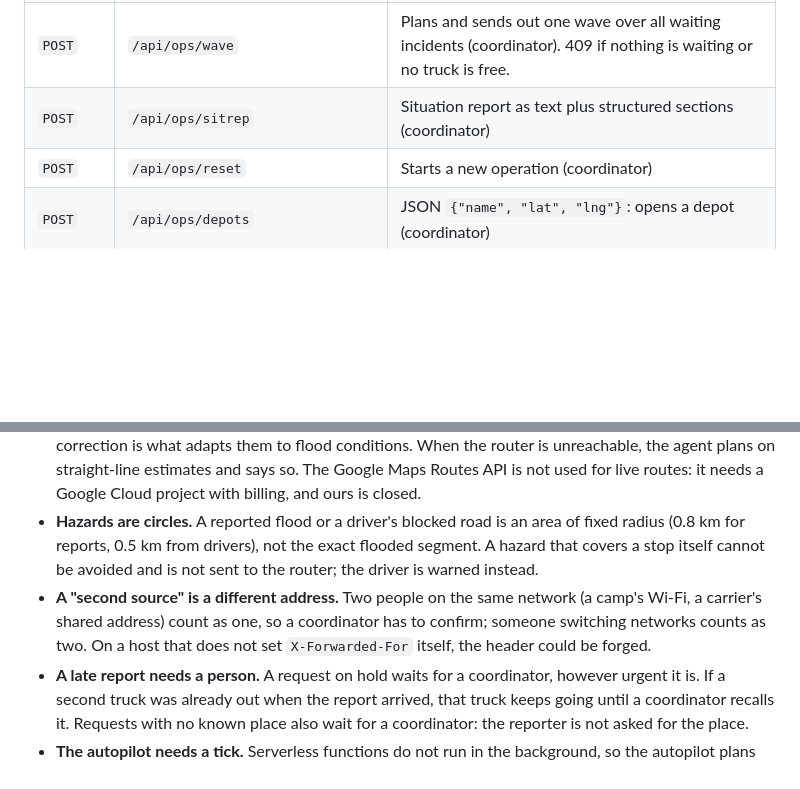
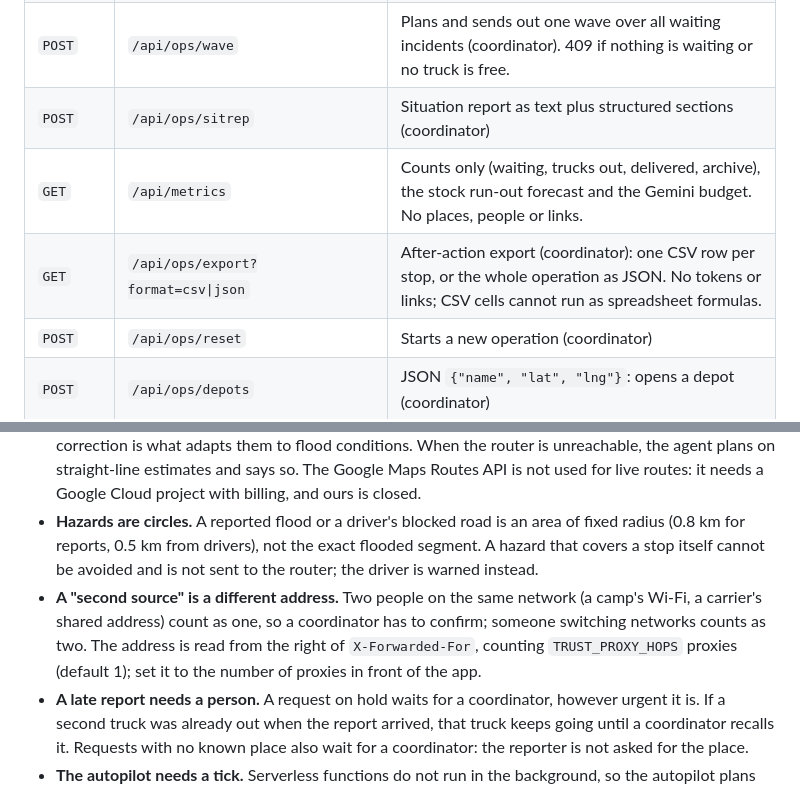
Before and after one commit to Pranav-0710/reliefroute, a Markdown page: README.md, 2 parts joined by grey strips. Rendered like a GitHub page; blank space fills up the shorter version.

```diff
--- a/README.md
+++ b/README.md
@@ -470,6 +479,8 @@ reliefroute = McpToolset(connection_params=StreamableHTTPConnectionParams(url="h
 | `GET` | `/api/ops` | Operation state and summary figures. Driver links only for coordinators. |
 | `POST` | `/api/ops/wave` | Plans and sends out one wave over all waiting incidents (coordinator). 409 if nothing is waiting or no truck is free. |
 | `POST` | `/api/ops/sitrep` | Situation report as text plus structured sections (coordinator) |
+| `GET` | `/api/metrics` | Counts only (waiting, trucks out, delivered, archive), the stock run-out forecast and the Gemini budget. No places, people or links. |
+| `GET` | `/api/ops/export?format=csv\|json` | After-action export (coordinator): one CSV row per stop, or the whole operation as JSON. No tokens or links; CSV cells cannot run as spreadsheet formulas. |
 | `POST` | `/api/ops/reset` | Starts a new operation (coordinator) |
 | `POST` | `/api/ops/depots` | JSON `{"name", "lat", "lng"}`: opens a depot (coordinator) |
 | `POST`, `PATCH` | `/api/ops/trucks`, `/api/ops/trucks/{id}` | Adds a truck `{"depot_id", "capacity"}`; changes `capacity` or `in_service` (coordinator) |
@@ -561,7 +572,7 @@ gcloud run deploy reliefroute --source . --region asia-south1 --allow-unauthenti
 
 - **Road routing uses a public server.** Live routes come from the public FOSSGIS Valhalla instance on OpenStreetMap data. It is free, has no service guarantee, and asks for fair use; a real deployment should run its own Valhalla (`ROUTER_URL`). Drive times assume normal roads, so the learned ETA correction is what adapts them to flood conditions. When the router is unreachable, the agent plans on straight-line estimates and says so. The Google Maps Routes API is not used for live routes: it needs a Google Cloud project with billing, and ours is closed.
 - **Hazards are circles.** A reported flood or a driver's blocked road is an area of fixed radius (0.8 km for reports, 0.5 km from drivers), not the exact flooded segment. A hazard that covers a stop itself cannot be avoided and is not sent to the router; the driver is warned instead.
-- **A "second source" is a different address.** Two people on the same network (a camp's Wi-Fi, a carrier's shared address) count as one, so a coordinator has to confirm; someone switching networks counts as two. On a host that does not set `X-Forwarded-For` itself, the header could be forged.
+- **A "second source" is a different address.** Two people on the same network (a camp's Wi-Fi, a carrier's shared address) count as one, so a coordinator has to confirm; someone switching networks counts as two. The address is read from the right of `X-Forwarded-For`, counting `TRUST_PROXY_HOPS` proxies (default 1); set it to the number of proxies in front of the app.
 - **A late report needs a person.** A request on hold waits for a coordinator, however urgent it is. If a second truck was already out when the report arrived, that truck keeps going until a coordinator recalls it. Requests with no known place also wait for a coordinator: the reporter is not asked for the place.
 - **The autopilot needs a tick.** Serverless functions do not run in the background, so the autopilot plans only when something calls it: the coordinator console every 15 seconds while it is open, or a scheduler with `AGENT_TICK_SECRET`. With neither, nothing is planned by itself. Rerouting does not depend on it: it runs as part of the driver's or reporter's request.
 - **Truck positions come from drivers' taps.** There is no live GPS tracking: rerouting starts from the position sent with the driver's last update, or the last stop, or the depot. At most 5 trucks are rerouted per new hazard; the rest see it on their map.
```
Also changed, not shown: other parts of README.md (+26 -17 lines), docs/rl_training.png, 13 other files.
